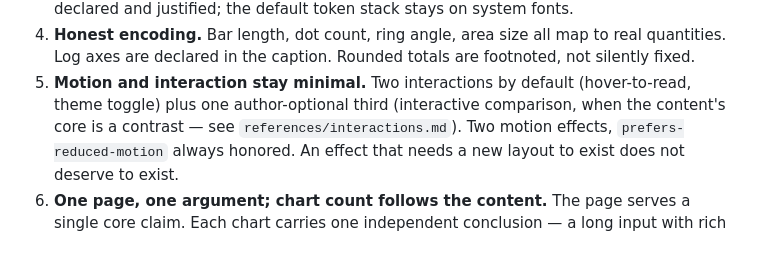
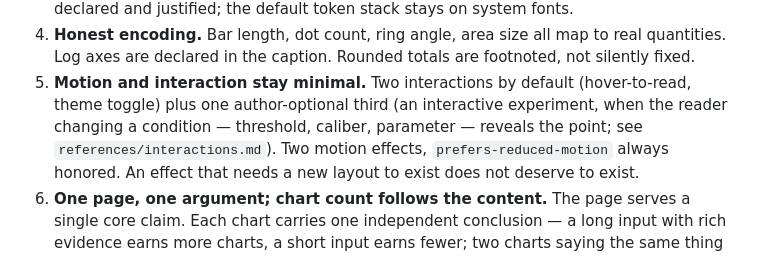
Before and after one commit to ruifengc/graph, a Markdown page: SKILL.md, the part around the change. GitHub-like rendering.

```diff
--- a/SKILL.md
+++ b/SKILL.md
@@ -125,8 +125,9 @@ One self-contained `output.html`:
    totals are footnoted, not silently fixed.
 5. **Motion and interaction stay minimal.** Two interactions by
    default (hover-to-read, theme toggle) plus one author-optional
-   third (interactive comparison, when the content's core is a
-   contrast — see `references/interactions.md`). Two motion effects,
+   third (an interactive experiment, when the reader changing a
+   condition — threshold, caliber, parameter — reveals the point;
+   see `references/interactions.md`). Two motion effects,
    `prefers-reduced-motion` always honored. An effect that needs a new
    layout to exist does not deserve to exist.
 6. **One page, one argument; chart count follows the content.** The page
```
Also changed, not shown: references/interactions.md (+26 -16 lines).
